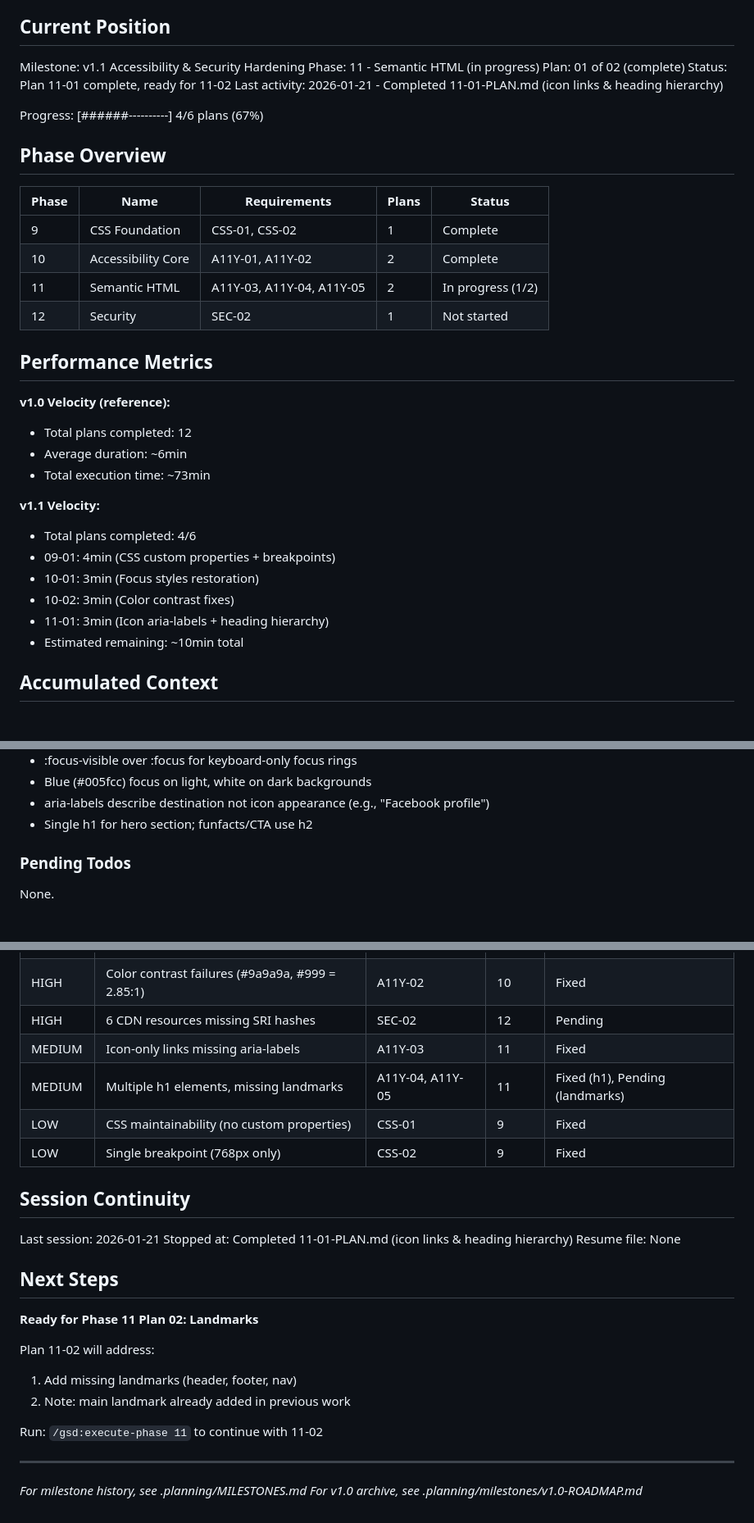
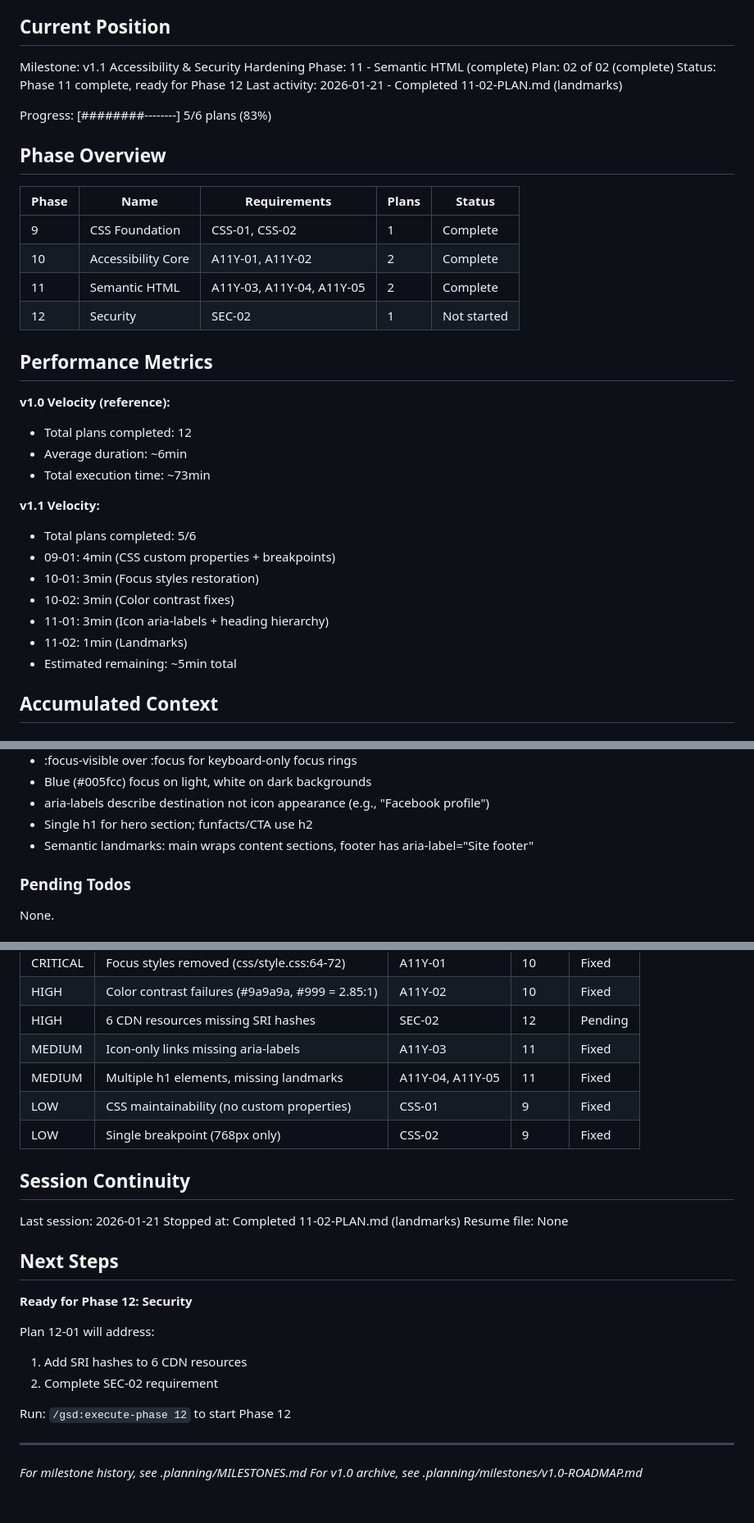
Before and after one commit to MMeffert/mitchellmeffert.com, a Markdown page: .planning/STATE.md, 3 parts joined by grey strips. Shown at 82% size. Drawn GitHub-style.

Commit message:
docs(11-02): complete landmarks plan
Tasks completed: 2/2
- Task 1: Add main landmark (pre-completed in 11-01)
- Task 2: Convert footer section to semantic footer

SUMMARY: .planning/phases/11-semantic-html/11-02-SUMMARY.md

```diff
--- a/.planning/STATE.md
+++ b/.planning/STATE.md
@@ -10,12 +10,12 @@ See: .planning/PROJECT.md (updated 2026-01-20)
 ## Current Position
 
 Milestone: v1.1 Accessibility & Security Hardening
-Phase: 11 - Semantic HTML (in progress)
-Plan: 01 of 02 (complete)
-Status: Plan 11-01 complete, ready for 11-02
-Last activity: 2026-01-21 - Completed 11-01-PLAN.md (icon links & heading hierarchy)
+Phase: 11 - Semantic HTML (complete)
+Plan: 02 of 02 (complete)
+Status: Phase 11 complete, ready for Phase 12
+Last activity: 2026-01-21 - Completed 11-02-PLAN.md (landmarks)
 
-Progress: [######----------] 4/6 plans (67%)
+Progress: [########--------] 5/6 plans (83%)
 
 ## Phase Overview
 
@@ -23,7 +23,7 @@ Progress: [######----------] 4/6 plans (67%)
 |-------|------|--------------|-------|--------|
 | 9 | CSS Foundation | CSS-01, CSS-02 | 1 | Complete |
 | 10 | Accessibility Core | A11Y-01, A11Y-02 | 2 | Complete |
-| 11 | Semantic HTML | A11Y-03, A11Y-04, A11Y-05 | 2 | In progress (1/2) |
+| 11 | Semantic HTML | A11Y-03, A11Y-04, A11Y-05 | 2 | Complete |
 | 12 | Security | SEC-02 | 1 | Not started |
 
 ## Performance Metrics
@@ -34,12 +34,13 @@ Progress: [######----------] 4/6 plans (67%)
 - Total execution time: ~73min
 
 **v1.1 Velocity:**
-- Total plans completed: 4/6
+- Total plans completed: 5/6
 - 09-01: 4min (CSS custom properties + breakpoints)
 - 10-01: 3min (Focus styles restoration)
 - 10-02: 3min (Color contrast fixes)
 - 11-01: 3min (Icon aria-labels + heading hierarchy)
-- Estimated remaining: ~10min total
+- 11-02: 1min (Landmarks)
+- Estimated remaining: ~5min total
 
 ## Accumulated Context
 
@@ -57,6 +58,7 @@ v1.1 decisions:
 - Blue (#005fcc) focus on light, white on dark backgrounds
 - aria-labels describe destination not icon appearance (e.g., "Facebook profile")
 - Single h1 for hero section; funfacts/CTA use h2
+- Semantic landmarks: main wraps content sections, footer has aria-label="Site footer"
 
 ### Pending Todos
 
@@ -76,25 +78,25 @@ From full site review (prioritized):
 | HIGH | Color contrast failures (#9a9a9a, #999 = 2.85:1) | A11Y-02 | 10 | Fixed |
 | HIGH | 6 CDN resources missing SRI hashes | SEC-02 | 12 | Pending |
 | MEDIUM | Icon-only links missing aria-labels | A11Y-03 | 11 | Fixed |
-| MEDIUM | Multiple h1 elements, missing landmarks | A11Y-04, A11Y-05 | 11 | Fixed (h1), Pending (landmarks) |
+| MEDIUM | Multiple h1 elements, missing landmarks | A11Y-04, A11Y-05 | 11 | Fixed |
 | LOW | CSS maintainability (no custom properties) | CSS-01 | 9 | Fixed |
 | LOW | Single breakpoint (768px only) | CSS-02 | 9 | Fixed |
 
 ## Session Continuity
 
 Last session: 2026-01-21
-Stopped at: Completed 11-01-PLAN.md (icon links & heading hierarchy)
+Stopped at: Completed 11-02-PLAN.md (landmarks)
 Resume file: None
 
 ## Next Steps
 
-**Ready for Phase 11 Plan 02: Landmarks**
+**Ready for Phase 12: Security**
 
-Plan 11-02 will address:
-1. Add missing landmarks (header, footer, nav)
-2. Note: main landmark already added in previous work
+Plan 12-01 will address:
+1. Add SRI hashes to 6 CDN resources
+2. Complete SEC-02 requirement
 
-Run: `/gsd:execute-phase 11` to continue with 11-02
+Run: `/gsd:execute-phase 12` to start Phase 12
 
 ---
 *For milestone history, see .planning/MILESTONES.md*
```
Also changed, not shown: 1 other file.
